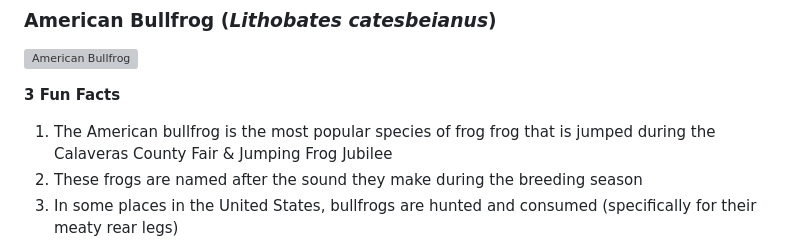
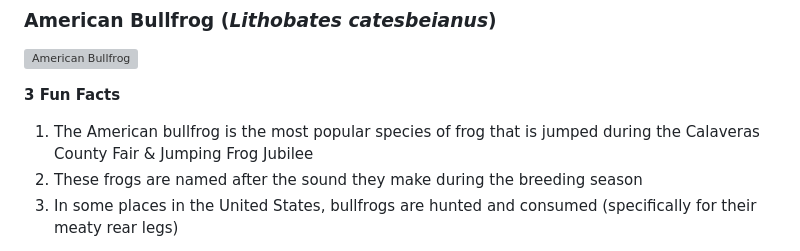
Before and after one commit to shhall89/shhall89.github.io, a Markdown page: wiki.md, the part around the change. GitHub-like rendering; grey boxes are pictures that could not be loaded.

Commit message:
Fixed typo

```diff
--- a/wiki.md
+++ b/wiki.md
@@ -12,7 +12,7 @@ In addition to their role as natural pest controllers, frogs also serve as indic
 
 **3 Fun Facts**
 
-1. The American bullfrog is the most popular species of frog frog that is jumped during the Calaveras County Fair & Jumping Frog Jubilee
+1. The American bullfrog is the most popular species of frog that is jumped during the Calaveras County Fair & Jumping Frog Jubilee
 2. These frogs are named after the sound they make during the breeding season
 3. In some places in the United States, bullfrogs are hunted and consumed (specifically for their meaty rear legs)
 
```
